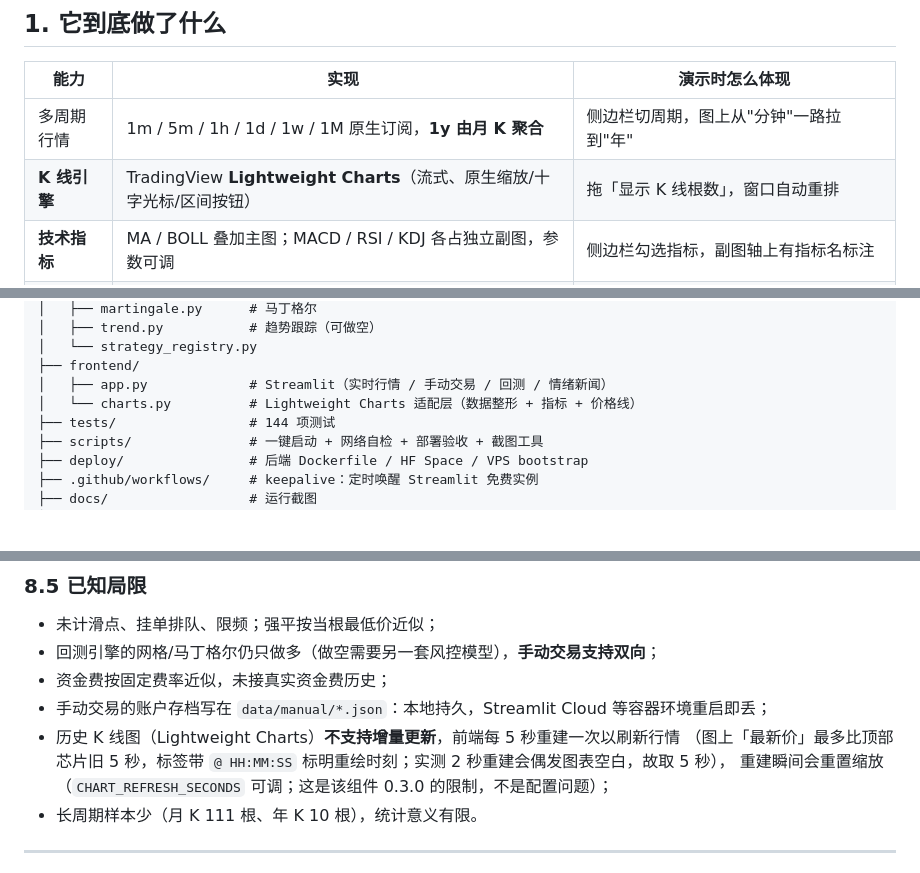
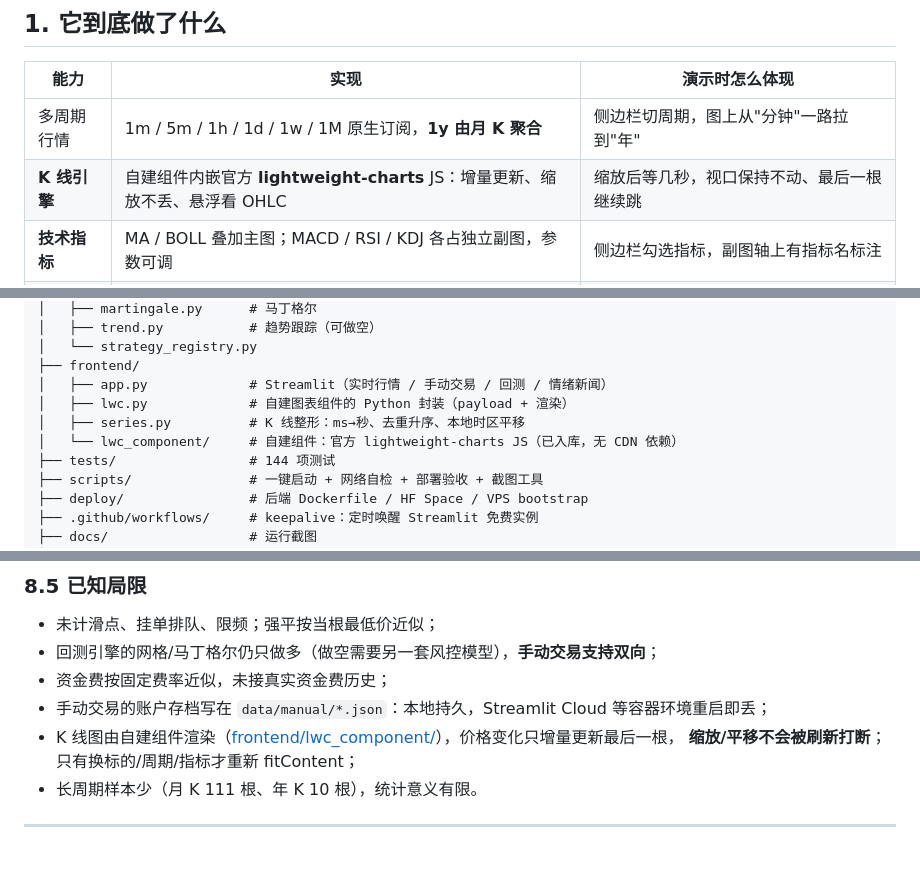
Before and after one commit to Prime-ocde/crypto-agent, a Markdown page: README.md, 3 parts joined by grey strips. Rendered like a GitHub page; blank space fills up the shorter version.

Commit message:
feat(chart): 全部图表迁到自建组件，移除第三方 Streamlit 图表封装

```diff
--- a/README.md
+++ b/README.md
@@ -18,7 +18,7 @@
 | 能力 | 实现 | 演示时怎么体现 |
 | --- | --- | --- |
 | 多周期行情 | 1m / 5m / 1h / 1d / 1w / 1M 原生订阅，**1y 由月 K 聚合** | 侧边栏切周期，图上从"分钟"一路拉到"年" |
-| **K 线引擎** | TradingView **Lightweight Charts**（流式、原生缩放/十字光标/区间按钮） | 拖「显示 K 线根数」，窗口自动重排 |
+| **K 线引擎** | 自建组件内嵌官方 **lightweight-charts** JS：增量更新、缩放不丢、悬浮看 OHLC | 缩放后等几秒，视口保持不动、最后一根继续跳 |
 | **技术指标** | MA / BOLL 叠加主图；MACD / RSI / KDJ 各占独立副图，参数可调 | 侧边栏勾选指标，副图轴上有指标名标注 |
 | **手动交易** | 1–100x 做多做空、实时强平价与距强平 %、爆仓预警、成交点回填、账户落盘 | 「💼 手动交易」开一手 100x，看 0.5% 的强平距离 |
 | 三套策略 | 网格 / 马丁格尔 / 趋势跟踪，统一结果契约 | 切策略，参数表单自动变化 |
@@ -116,7 +116,9 @@ crypto-grid-quant/
 │   └── strategy_registry.py
 ├── frontend/
 │   ├── app.py             # Streamlit（实时行情 / 手动交易 / 回测 / 情绪新闻）
-│   └── charts.py          # Lightweight Charts 适配层（数据整形 + 指标 + 价格线）
+│   ├── lwc.py             # 自建图表组件的 Python 封装（payload + 渲染）
+│   ├── series.py          # K 线整形：ms→秒、去重升序、本地时区平移
+│   └── lwc_component/     # 自建组件：官方 lightweight-charts JS（已入库，无 CDN 依赖）
 ├── tests/                 # 144 项测试
 ├── scripts/               # 一键启动 + 网络自检 + 部署验收 + 截图工具
 ├── deploy/                # 后端 Dockerfile / HF Space / VPS bootstrap
@@ -280,9 +282,8 @@ Windows 一键：`powershell -ExecutionPolicy Bypass -File scripts\start_demo.ps
 - 回测引擎的网格/马丁格尔仍只做多（做空需要另一套风控模型），**手动交易支持双向**；
 - 资金费按固定费率近似，未接真实资金费历史；
 - 手动交易的账户存档写在 `data/manual/*.json`：本地持久，Streamlit Cloud 等容器环境重启即丢；
-- 历史 K 线图（Lightweight Charts）**不支持增量更新**，前端每 5 秒重建一次以刷新行情
-  （图上「最新价」最多比顶部芯片旧 5 秒，标签带 `@ HH:MM:SS` 标明重绘时刻；实测 2 秒重建会偶发图表空白，故取 5 秒），
-  重建瞬间会重置缩放（`CHART_REFRESH_SECONDS` 可调；这是该组件 0.3.0 的限制，不是配置问题）；
+- K 线图由自建组件渲染（[frontend/lwc_component/](frontend/lwc_component/)），价格变化只增量更新最后一根，
+  **缩放/平移不会被刷新打断**；只有换标的/周期/指标才重新 fitContent；
 - 长周期样本少（月 K 111 根、年 K 10 根），统计意义有限。
 
 ---
```
Also changed, not shown: other parts of README.md (+0 -1 lines).
